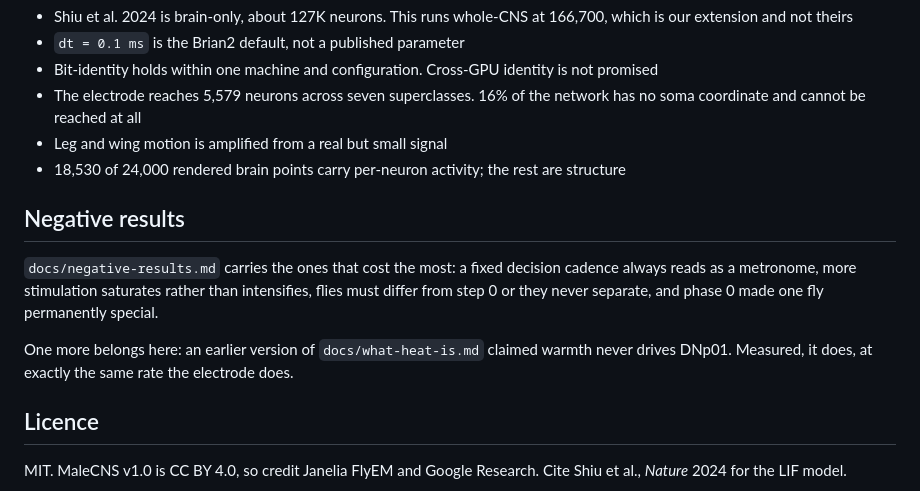
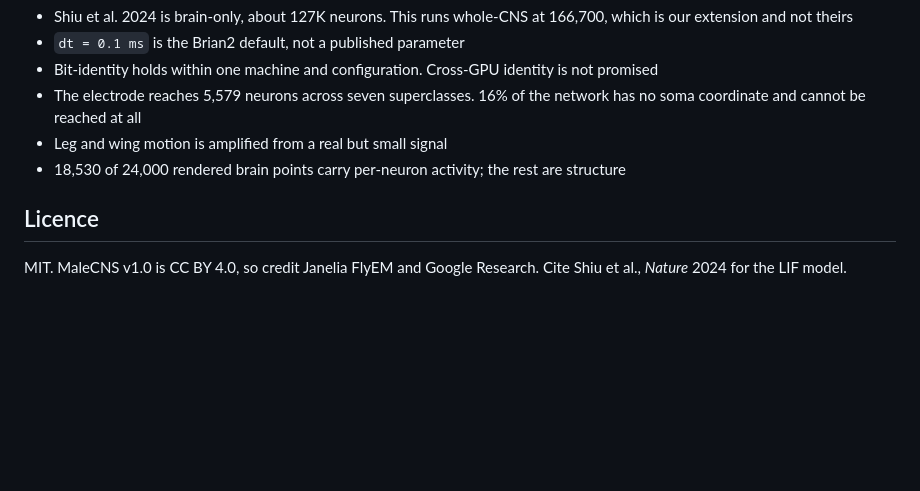
Before and after one commit to aravpanwar/amfly, a Markdown page: README.md, the part around the change. Drawn GitHub-style; blank space fills up the shorter version.

Commit message:
Drop the negative results section from the README
The findings are still in docs/negative-results.md for anyone who goes
looking. Listing them on the front page put a paragraph about a plotting
cadence and a corrected claim between the limitations and the licence, where
nobody arriving at the repo needs them.

```diff
--- a/README.md
+++ b/README.md
@@ -155,17 +155,6 @@ is done to them.
 - 18,530 of 24,000 rendered brain points carry per-neuron activity; the rest
   are structure
 
-## Negative results
-
-`docs/negative-results.md` carries the ones that cost the most: a fixed
-decision cadence always reads as a metronome, more stimulation saturates
-rather than intensifies, flies must differ from step 0 or they never separate,
-and phase 0 made one fly permanently special.
-
-One more belongs here: an earlier version of `docs/what-heat-is.md` claimed
-warmth never drives DNp01. Measured, it does, at exactly the same rate the
-electrode does.
-
 ## Licence
 
 MIT. MaleCNS v1.0 is CC BY 4.0, so credit Janelia FlyEM and Google Research.
```
